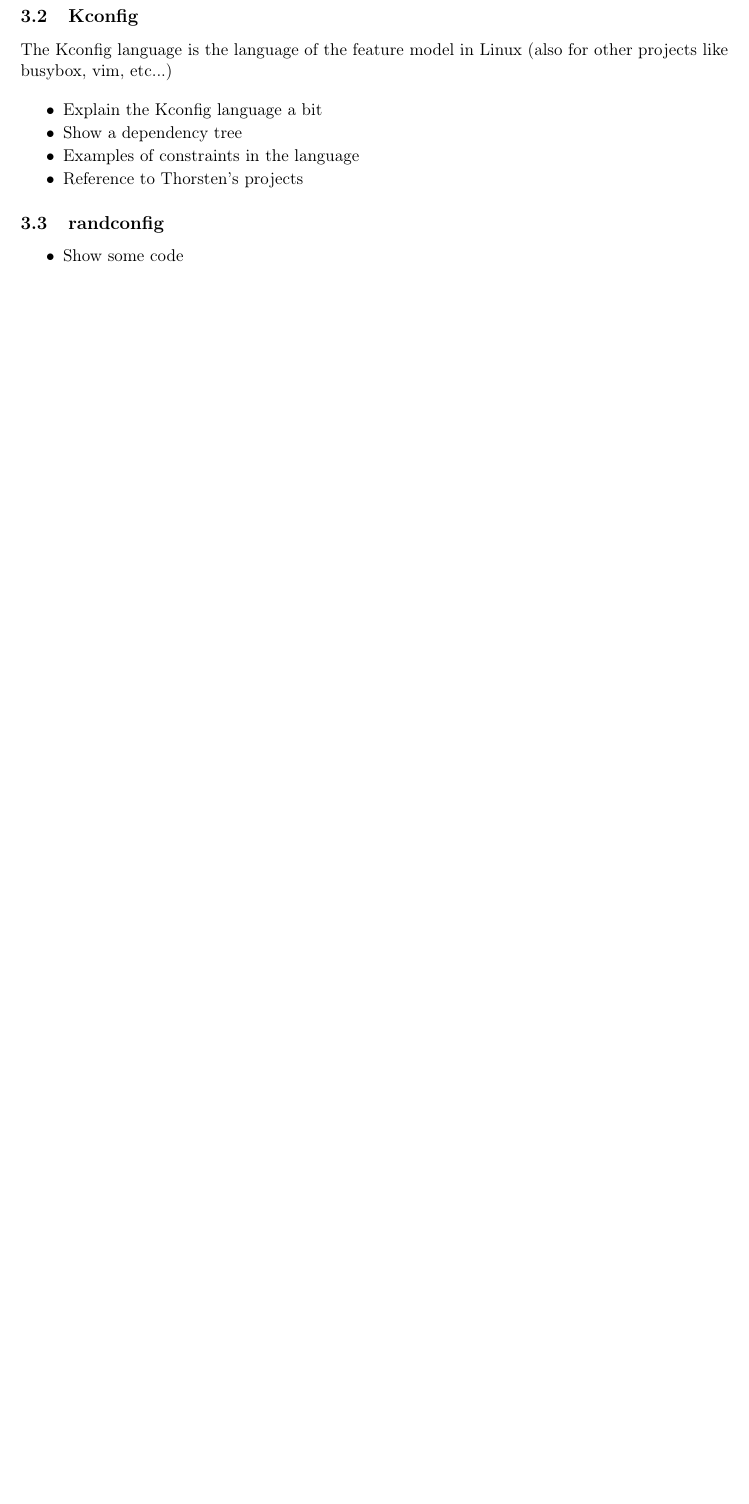
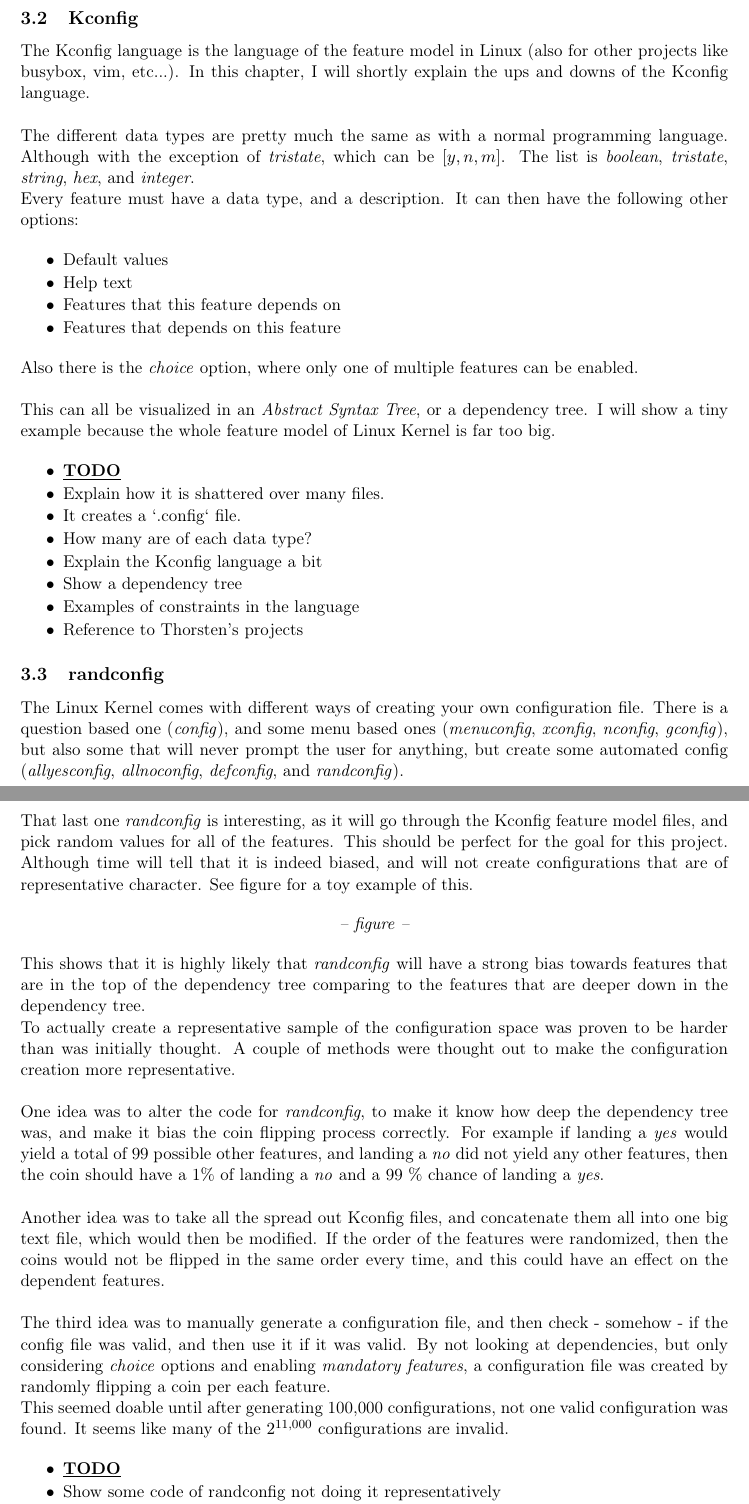
Before and after one commit to itu-square/quantify_linux_errors, a LaTeX document (notes/report/report.tex): part of page 4 of 11 before the commit and two parts of pages 4 and 5 of 12 after it, the two joined at a grey line, cut so that both start at the same text, the shorter picture padded with empty space. Compiled offline with pdfLaTeX.

Commit message:
Wrote about Kconfig and randconfig

```diff
--- a/notes/report/report.tex
+++ b/notes/report/report.tex
@@ -146,9 +153,40 @@ regarding variability.
 \subsection{Kconfig}
 
 The Kconfig language is the language of the feature model in Linux (also for
-other projects like busybox, vim, etc...)
+other projects like busybox, vim, etc...). In this chapter, I will shortly
+explain the ups and downs of the Kconfig language. \\
+
+
+The different data types are pretty much the same as with a normal programming
+language. Although with the exception of \emph{tristate}, which can be $[y, n,
+m]$. The list is \emph{boolean}, \emph{tristate}, \emph{string}, \emph{hex},
+and \emph{integer}.
+
+Every feature must have a data type, and a description. It can then have the
+following other options:
 
 \begin{itemize}
+    \item Default values
+    \item Help text
+    \item Features that this feature depends on
+    \item Features that depends on this feature
+\end{itemize}
+
+Also there is the \emph{choice} option, where only one of multiple features
+can be enabled. \\
+
+
+This can all be visualized in an \emph{Abstract Syntax Tree}, or a dependency
+tree. I will show a tiny example because the whole feature model of Linux
+Kernel is far too big.
+
+
+% TODO
+\begin{itemize}
+    \item \underline{\textbf{TODO}}
+    \item Explain how it is shattered over many files.
+    \item It creates a `.config` file.
+    \item How many are of each data type?
     \item Explain the Kconfig language a bit
     \item Show a dependency tree
     \item Examples of constraints in the language
@@ -157,6 +195,60 @@ other projects like busybox, vim, etc...)
 
 \subsection{randconfig}
 
+The Linux Kernel comes with different ways of creating your own configuration
+file. There is a question based one (\emph{config}), and some menu based ones
+(\emph{menuconfig}, \emph{xconfig}, \emph{nconfig}, \emph{gconfig}), but also
+some that will never prompt the user for anything, but create some automated
+config (\emph{allyesconfig}, \emph{allnoconfig}, \emph{defconfig}, and
+\emph{randconfig}).
+
+That last one \emph{randconfig} is interesting, as it will go through the
+Kconfig feature model files, and pick random values for all of the features.
+This should be perfect for the goal for this project. Although time will tell
+that it is indeed biased, and will not create configurations that are of
+representative character. See figure for a toy example of this.
+
+
+\begin{center}
+    \emph{-- figure --}
+\end{center}
+
+
+This shows that it is highly likely that \emph{randconfig} will have a strong
+bias towards features that are in the top of the dependency tree comparing to
+the features that are deeper down in the dependency tree.
+
+To actually create a representative sample of the configuration space was
+proven to be harder than was initially thought. A couple of methods were
+thought out to make the configuration creation more representative. \\
+
+
+One idea was to alter the code for \emph{randconfig}, to make it know how deep
+the dependency tree was, and make it bias the coin flipping process correctly.
+For example if landing a \emph{yes} would yield a total of 99 possible other
+features, and landing a \emph{no} did not yield any other features, then the
+coin should have a 1\% of landing a \emph{no} and a 99 \% chance of landing a
+\emph{yes}. \\
+
+
+Another idea was to take all the spread out Kconfig files, and concatenate
+them all into one big text file, which would then be modified. If the order of
+the features were randomized, then the coins would not be flipped in the same
+order every time, and this could have an effect on the dependent features. \\
+
+The third idea was to manually generate a configuration file, and then check -
+somehow - if the config file was valid, and then use it if it was valid. By
+not looking at dependencies, but only considering \emph{choice} options and
+enabling \emph{mandatory features}, a configuration file was created by
+randomly flipping a coin per each feature.
+
+This seemed doable until after generating 100,000 configurations, not one
+valid configuration was found. It seems like many of the $2^{11,000}$
+configurations are invalid.
+
+
+% TODO
 \begin{itemize}
-    \item Show some code
+    \item \underline{\textbf{TODO}}
+    \item Show some code of randconfig not doing it representatively
     \item Show a graph with a toy example
```
Also changed, not shown: notes/report/report.tex (28 more changed lines).
